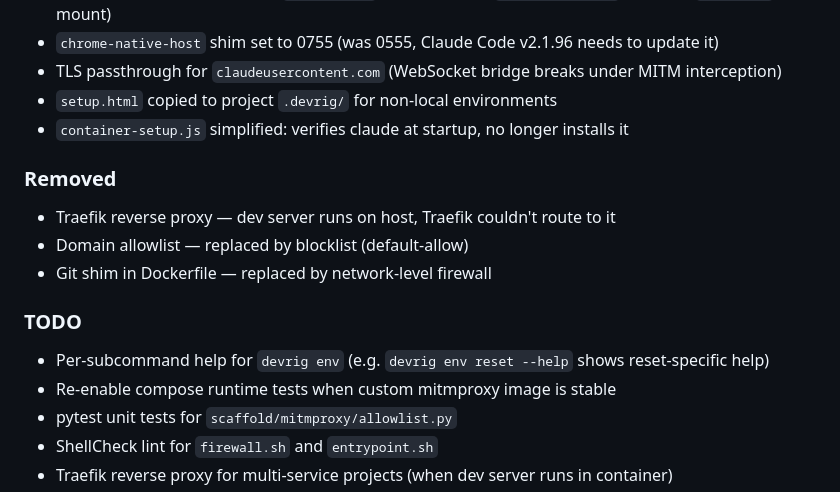
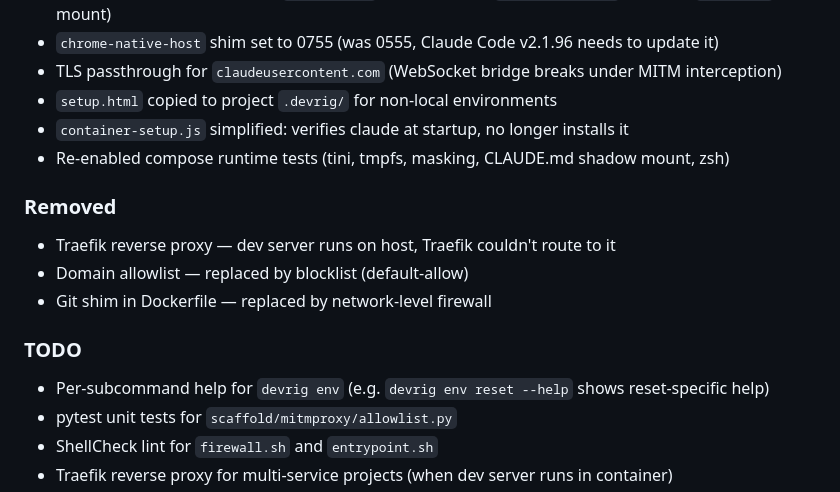
Before and after one commit to fuho/devrig, a Markdown page: CHANGELOG.md, the part around the change. GitHub-like rendering.

Commit message:
docs: update changelog — compose tests re-enabled, TODO removed
Co-Authored-By: Claude Opus 4.6 (1M context) <noreply@anthropic.com>

```diff
--- a/CHANGELOG.md
+++ b/CHANGELOG.md
@@ -23,6 +23,7 @@
 - TLS passthrough for `claudeusercontent.com` (WebSocket bridge breaks under MITM interception)
 - `setup.html` copied to project `.devrig/` for non-local environments
 - `container-setup.js` simplified: verifies claude at startup, no longer installs it
+- Re-enabled compose runtime tests (tini, tmpfs, masking, CLAUDE.md shadow mount, zsh)
 
 ### Removed
 
@@ -33,7 +34,6 @@
 ### TODO
 
 - Per-subcommand help for `devrig env` (e.g. `devrig env reset --help` shows reset-specific help)
-- Re-enable compose runtime tests when custom mitmproxy image is stable
 - pytest unit tests for `scaffold/mitmproxy/allowlist.py`
 - ShellCheck lint for `firewall.sh` and `entrypoint.sh`
 - Traefik reverse proxy for multi-service projects (when dev server runs in container)
```
